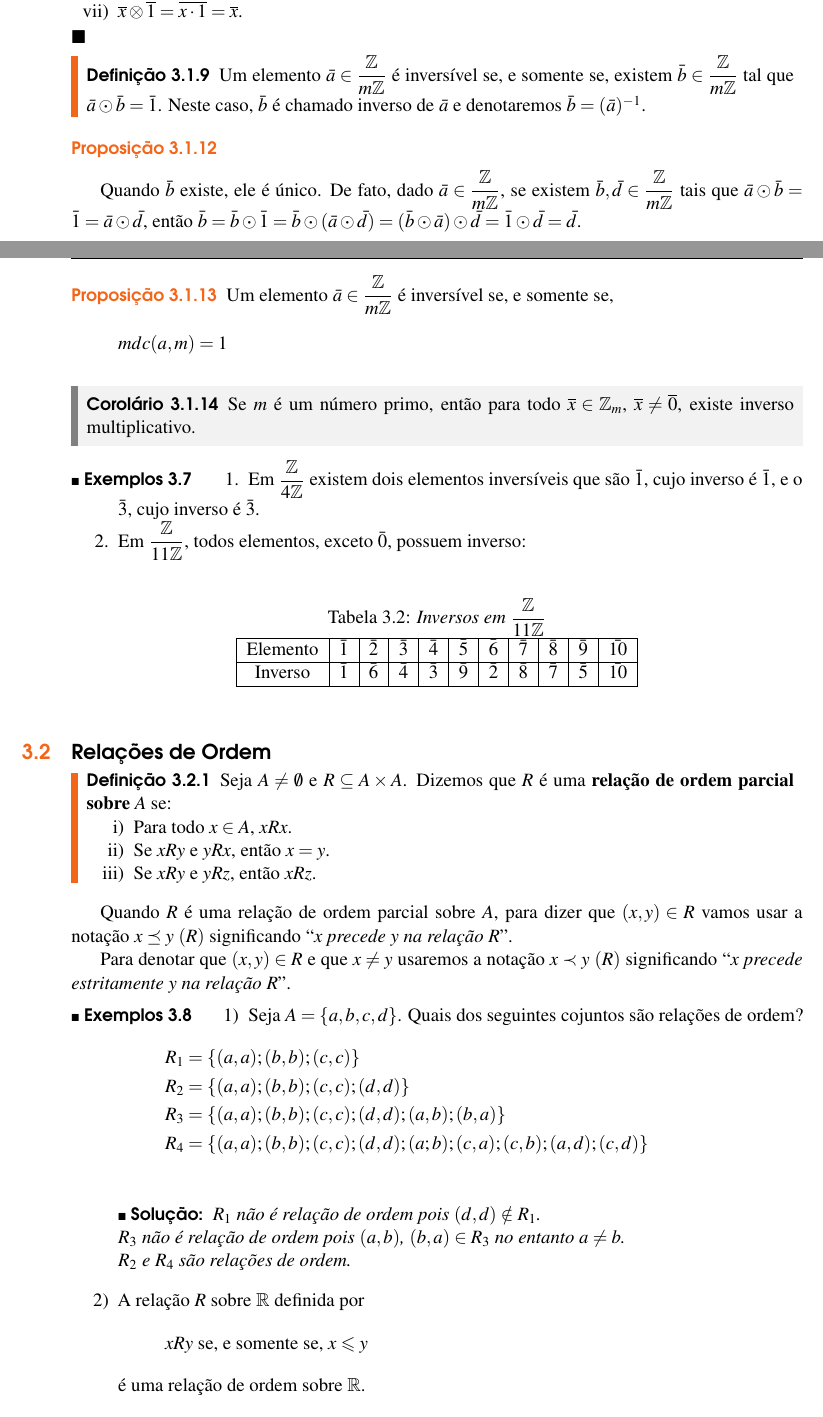
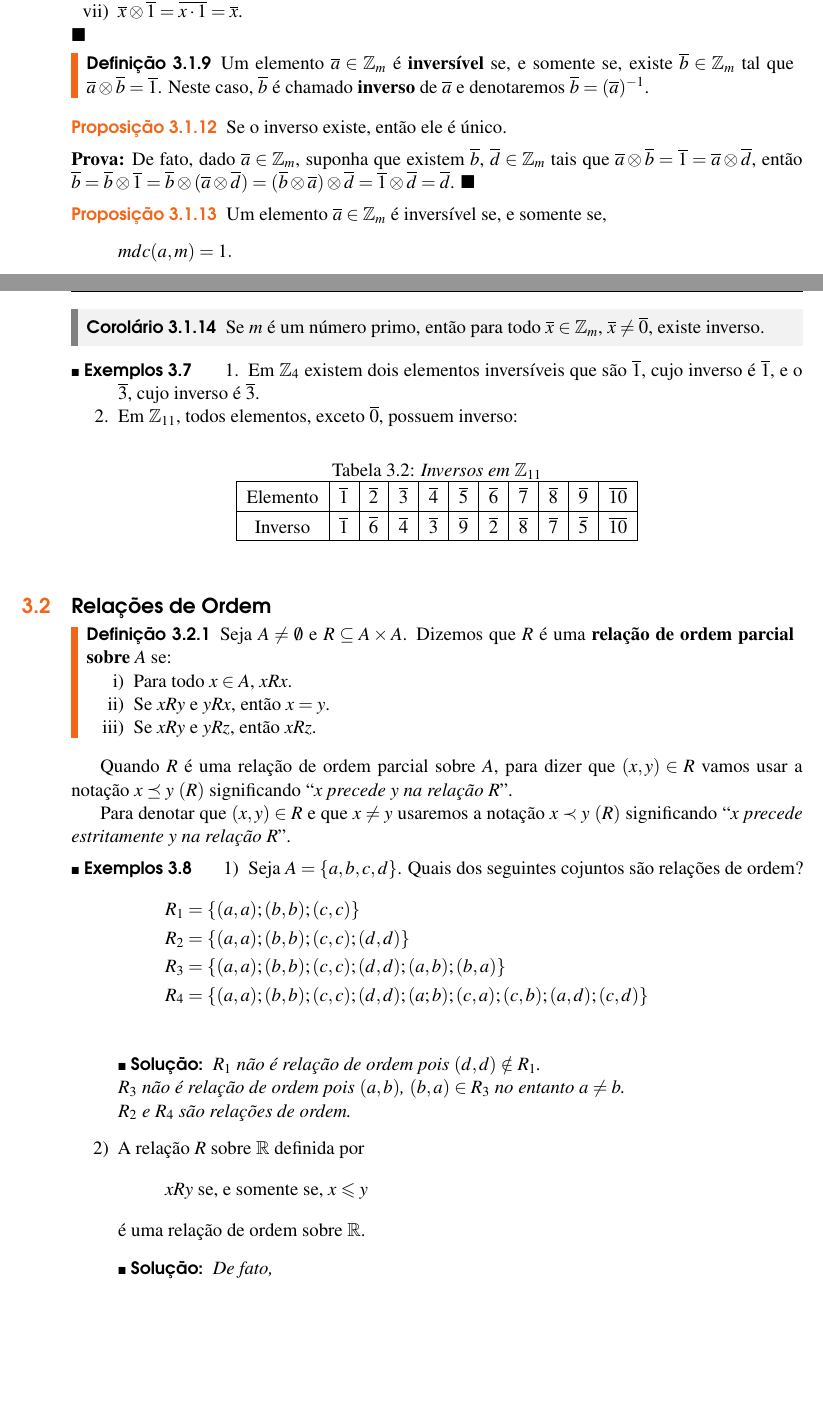
Before and after one commit to jfreitasunb/Algebra-1, a LaTeX book (Algebra_1.tex, which reads relacoes-e-funcoes.tex): two parts of pages 21 and 22 of 26, joined at a grey line, cut so that both start at the same text, the shorter picture padded with empty space. Compiled offline with XeLaTeX.

Commit message:
Formatação do texto.

```diff
--- a/relacoes-e-funcoes.tex
+++ b/relacoes-e-funcoes.tex
@@ -480,41 +480,41 @@ Para multiplica{\c c}{\~a}o, temos
 \end{prova}
 
 \begin{definicao}
-	Um elemento $\bar{a}\in\displaystyle\frac{\mathbb{Z}}{m\mathbb{Z}}$ {\'e} invers{\'\i}vel se, e somente se, existem $\bar{b}\in\displaystyle\frac{\mathbb{Z}}{m\mathbb{Z}}$ tal que $\bar{a}\odot\bar{b}=\bar{1}$. Neste caso, $\bar{b}$ {\'e} chamado inverso de $\bar{a}$ e denotaremos $\bar{b}=(\bar{a})^{-1}$.
+	Um elemento $\overline{a} \in \z_m$ {\'e} \textbf{invers{\'\i}vel} se, e somente se, existe $\overline{b} \in \z_m$ tal que $\overline{a} \otimes \overline{b} = \overline{1}$. Neste caso, $\overline{b}$ {\'e} chamado \textbf{inverso} de $\overline{a}$ e denotaremos $\overline{b} = (\overline{a})^{-1}$.
 \end{definicao}
 
+\begin{proposicao}
+	Se o inverso existe, então ele {\'e} {\'u}nico.
+\end{proposicao}
+\begin{prova}
+	De fato, dado $\overline{a} \in \z_m$, suponha que existem $\overline{b}$, $\overline{d} \in \z_m$ tais que $\overline{a} \otimes \overline{b} = \overline{1} = \overline{a} \otimes \overline{d}$, ent{\~a}o $\overline{b} = \overline{b} \otimes \overline{1} = \overline{b} \otimes (\overline{a} \otimes \overline{d}) = (\overline{b} \otimes \overline{a}) \otimes \overline{d} = \overline{1} \otimes \overline{d} = \overline{d}$.
+\end{prova}
 
 \begin{proposicao}
-
-\end{proposicao}
-Quando $\bar{b}$ existe, ele {\'e} {\'u}nico. De fato, dado $\bar{a}\in\displaystyle\frac{\mathbb{Z}}{m\mathbb{Z}}$, se existem $\bar{b},\bar{d}\in\displaystyle\frac{\mathbb{Z}}{m\mathbb{Z}}$ tais que $\bar{a}\odot\bar{b}=\bar{1}=\bar{a}\odot\bar{d}$, ent{\~a}o $\bar{b}=\bar{b}\odot\bar{1}=\bar{b}\odot (\bar{a}\odot\bar{d})=(\bar{b}\odot\bar{a})\odot\bar{d}=\bar{1}\odot\bar{d}=\bar{d}$.
-
-\begin{proposicao}
-	Um elemento $\bar{a}\in\displaystyle\frac{\mathbb{Z}}{m\mathbb{Z}}$ {\'e} invers{\'\i}vel se, e somente se,
+	Um elemento $\overline{a} \in \z_m$ {\'e} invers{\'\i}vel se, e somente se,
  	\[
- 		mdc(a,m)=1
+ 		mdc(a,m)=1.
  	\]
 \end{proposicao}
 
 \begin{corolario}
-	Se $m$ é um número primo, então para todo $\overline{x} \in \z_m$, $\overline{x} \ne \overline{0}$, existe inverso multiplicativo.
+	Se $m$ é um número primo, então para todo $\overline{x} \in \z_m$, $\overline{x} \ne \overline{0}$, existe inverso.
 \end{corolario}
-
 
 \begin{exemplos}
 	\begin{enumerate}
-		\item Em $\displaystyle\frac{\mathbb{Z}}{4\mathbb{Z}}$ existem dois elementos invers{\'\i}veis que s{\~a}o $\bar{1}$, cujo inverso {\'e} $\bar{1}$, e o $\bar{3}$, cujo inverso {\'e} $\bar{3}$.
-		\item Em $\displaystyle\frac{\mathbb{Z}}{11\mathbb{Z}} $, todos elementos, exceto $\bar{0}$, possuem inverso:
+		\item Em $\z_4$ existem dois elementos invers{\'\i}veis que s{\~a}o $\overline{1}$, cujo inverso {\'e} $\overline{1}$, e o $\overline{3}$, cujo inverso {\'e} $\overline{3}$.
+		\item Em $\z_{11}$, todos elementos, exceto $\overline{0}$, possuem inverso:
 
 		\begin{table}[h]
    			\centering
    			\setlength{\arrayrulewidth}{0,5\arrayrulewidth}
-   			\caption{\it Inversos em $\displaystyle\frac{\mathbb{Z}}{11\mathbb{Z}}$}
+   			\caption{\it Inversos em $\z_{11}$}
 		   \begin{tabular}{|c|c|c|c|c|c|c|c|c|c|c|}
 		    	\hline
-		      	Elemento & $\bar{1}$ & $\bar{2}$ & $\bar{3}$ & $\bar{4}$ & $\bar{5}$ & $\bar{6}$ & $\bar{7}$ & $\bar{8}$ & $\bar{9}$ & $\bar{10}$ \\
+		      	Elemento & $\overline{1}$ & $\overline{2}$ & $\overline{3}$ & $\overline{4}$ & $\overline{5}$ & $\overline{6}$ & $\overline{7}$ & $\overline{8}$ & $\overline{9}$ & $\overline{10}$\T \\
 		      	\hline
-		      	Inverso & $\bar{1}$ & $\bar{6}$ & $\bar{4}$ & $\bar{3}$ & $\bar{9}$ & $\bar{2}$ & $\bar{8}$ & $\bar{7}$ & $\bar{5}$ & $\bar{10}$ \\
+		      	Inverso & $\overline{1}$ & $\overline{6}$ & $\overline{4}$ & $\overline{3}$ & $\overline{9}$ & $\overline{2}$ & $\overline{8}$ & $\overline{7}$ & $\overline{5}$ & $\overline{10}$\T \\
 		      	\hline
 		   \end{tabular}
 		\end{table}
```
